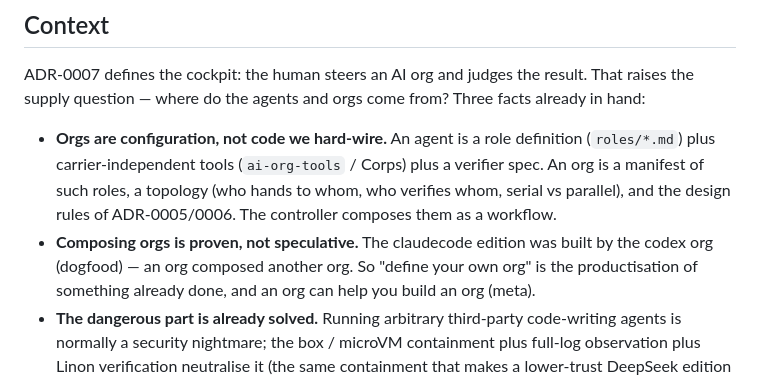
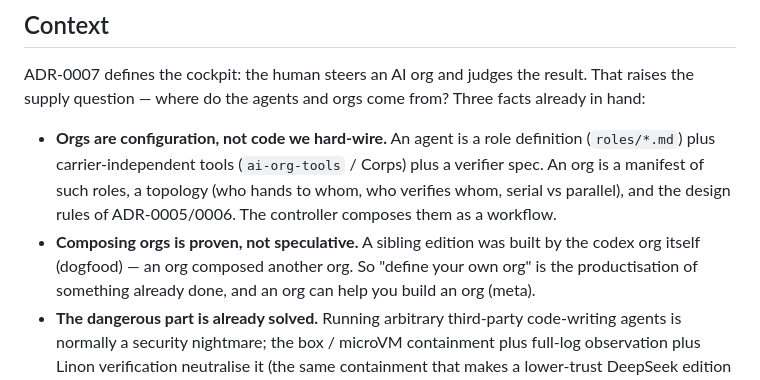
Before and after one commit to mishima-computing/ai-org-bootstrap-codex, a Markdown page: docs/decisions/ADR-0008-the-open-org-economy.md, the part around the change. GitHub-like rendering.

Commit message:
ADR-0008: drop the forbidden 'claude' token (codex-only purity, ADR-0001) (#29)
The validate gate forbids non-Codex tokens in this edition; 'claudecode' tripped it.
Reword to 'a sibling edition' — the self-hosting proof (an org composed another org) stands
without naming it.

Co-authored-by: Claude Opus 4.8 (1M context) <noreply@anthropic.com>

```diff
--- a/docs/decisions/ADR-0008-the-open-org-economy.md
+++ b/docs/decisions/ADR-0008-the-open-org-economy.md
@@ -14,8 +14,8 @@ the supply question — where do the agents and orgs come from? Three facts alre
   spec. An org is a manifest of such roles, a topology (who hands to whom, who verifies whom,
   serial vs parallel), and the design rules of ADR-0005/0006. The controller composes them as
   a workflow.
-- **Composing orgs is proven, not speculative.** The claudecode edition was built by the
-  codex org (dogfood) — an org composed another org. So "define your own org" is the
+- **Composing orgs is proven, not speculative.** A sibling edition was built by the codex
+  org itself (dogfood) — an org composed another org. So "define your own org" is the
   productisation of something already done, and an org can help you build an org (meta).
 - **The dangerous part is already solved.** Running arbitrary third-party code-writing agents
   is normally a security nightmare; the box / microVM containment plus full-log observation
```
